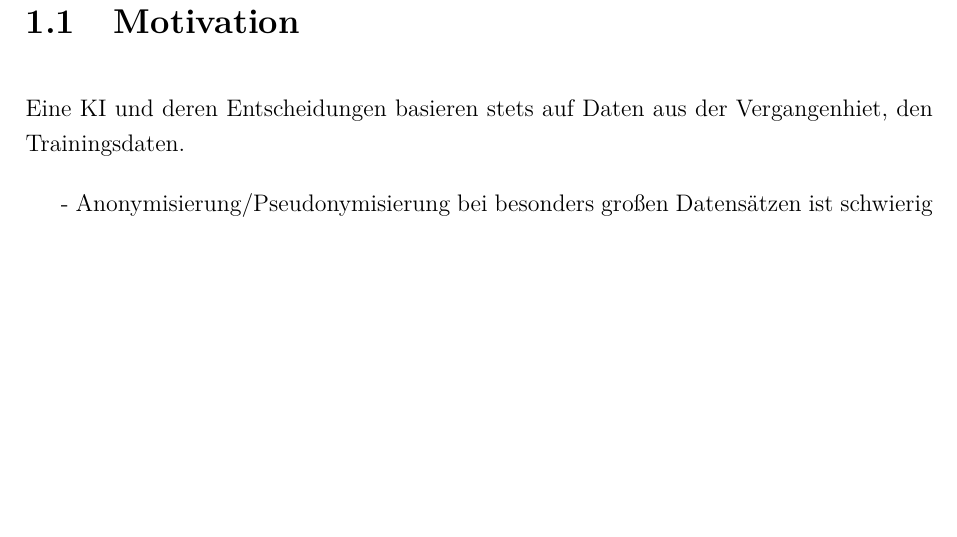
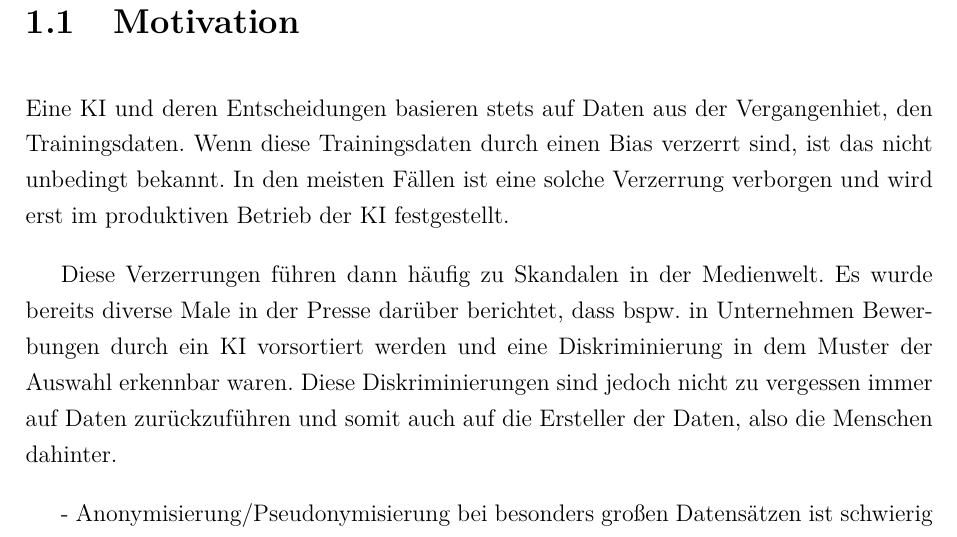
Before and after one commit to Zooaal/Datengenerator-fuer-Daten-mit-Bias, a LaTeX document (Dokumentation/Studienarbeit.tex, which reads Dokumentation/content/01kapitel.tex): part of page 10 of 15, cut so that both start at the same text, the shorter picture padded with empty space. Compiled offline with pdfLaTeX.

Commit message:
motivation

```diff
--- a/Dokumentation/content/01kapitel.tex
+++ b/Dokumentation/content/01kapitel.tex
@@ -10,7 +10,9 @@
 
         \section{Motivation}
         \label{subsec:motivation}
-        Eine \ac*{KI} und deren Entscheidungen basieren stets auf Daten aus der Vergangenhiet, den Trainingsdaten.
+        Eine \ac*{KI} und deren Entscheidungen basieren stets auf Daten aus der Vergangenhiet, den Trainingsdaten. Wenn diese Trainingsdaten durch einen Bias verzerrt sind, ist das nicht unbedingt bekannt. In den meisten Fällen ist eine solche Verzerrung verborgen und wird erst im produktiven Betrieb der \ac*{KI} festgestellt.
+
+        Diese Verzerrungen führen dann häufig zu Skandalen in der Medienwelt. Es wurde bereits diverse Male in der Presse darüber berichtet, dass bspw. in Unternehmen Bewerbungen durch ein \ac*{KI} vorsortiert werden und eine Diskriminierung in dem Muster der Auswahl erkennbar waren. Diese Diskriminierungen sind jedoch nicht zu vergessen immer auf Daten zurückzuführen und somit auch auf die Ersteller der Daten, also die Menschen dahinter.
 
         -	Anonymisierung/Pseudonymisierung bei besonders gro{\ss}en Datensätzen ist schwierig \\
         -	Nachvollziehbarkeit von Bias verzerrten Daten \\
```
Also changed, not shown: Dokumentation/Studienarbeit.pdf, 4 other files.
